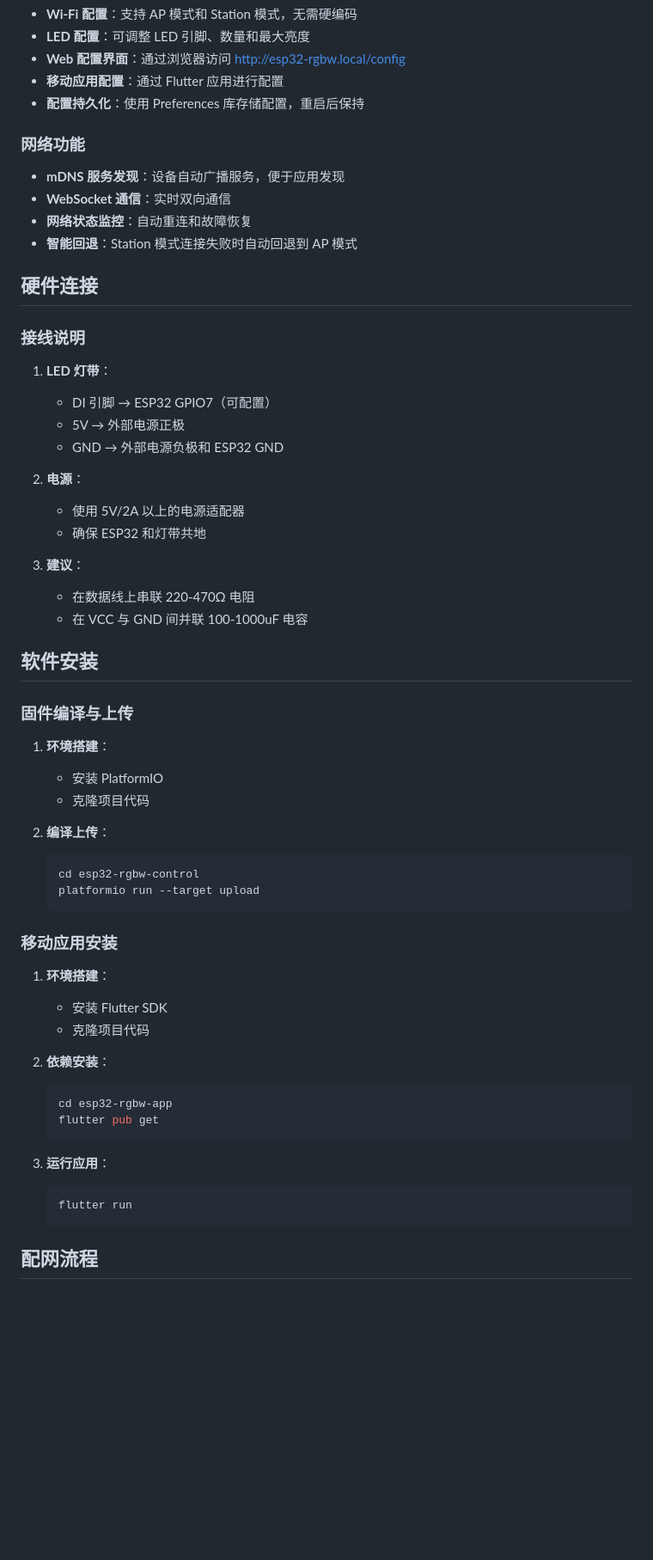
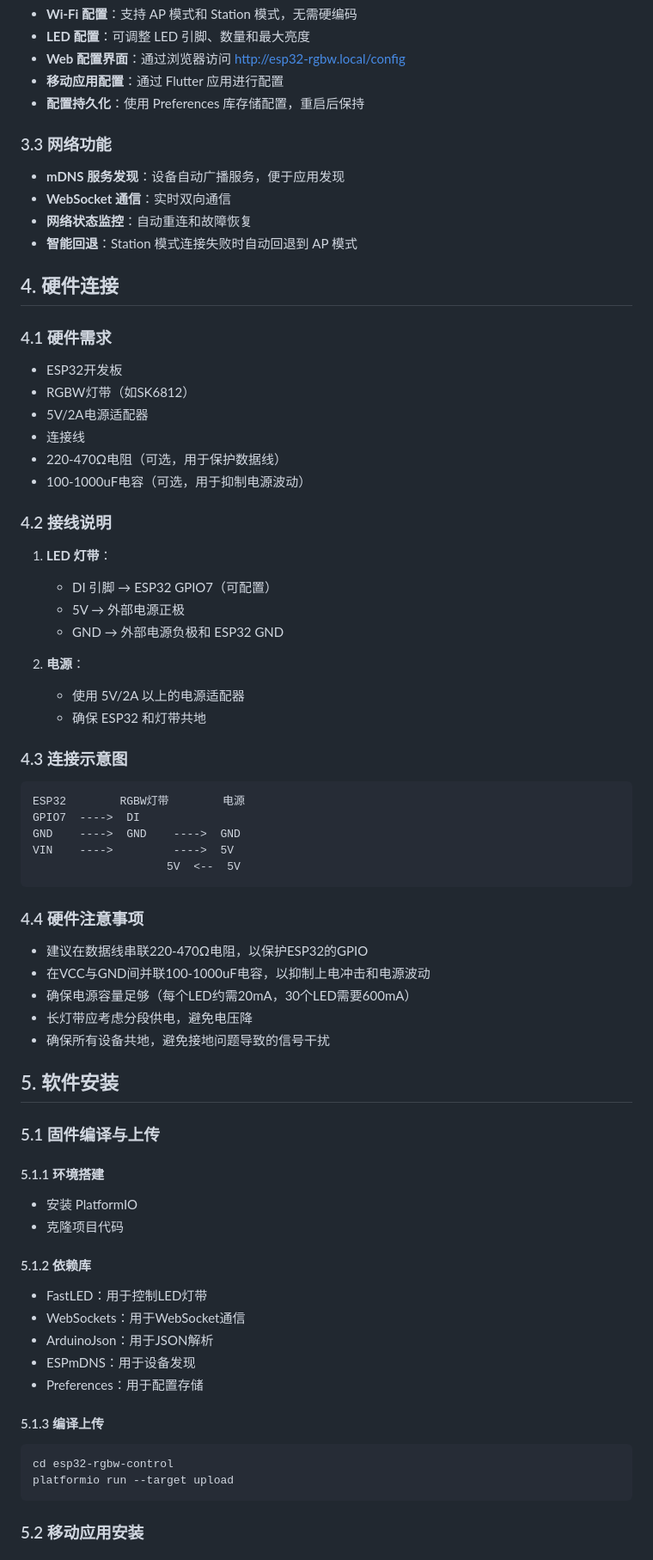
Before and after one commit to jiumu12/9527, a Markdown page: ESP32_RGBW_CONTROL_SYSTEM.md, the part around one of its changes. Shown at 86% size. Rendered like a GitHub page; blank space fills up the shorter version.

````diff
--- a/ESP32_RGBW_CONTROL_SYSTEM.md
+++ b/ESP32_RGBW_CONTROL_SYSTEM.md
@@ -44,15 +68,23 @@
 - **移动应用配置**：通过 Flutter 应用进行配置
 - **配置持久化**：使用 Preferences 库存储配置，重启后保持
 
-### 网络功能
+### 3.3 网络功能
 - **mDNS 服务发现**：设备自动广播服务，便于应用发现
 - **WebSocket 通信**：实时双向通信
 - **网络状态监控**：自动重连和故障恢复
 - **智能回退**：Station 模式连接失败时自动回退到 AP 模式
 
-## 硬件连接
+## 4. 硬件连接
 
-### 接线说明
+### 4.1 硬件需求
+- ESP32开发板
+- RGBW灯带（如SK6812）
+- 5V/2A电源适配器
+- 连接线
+- 220-470Ω电阻（可选，用于保护数据线）
+- 100-1000uF电容（可选，用于抑制电源波动）
+
+### 4.2 接线说明
 1. **LED 灯带**：
    - DI 引脚 → ESP32 GPIO7（可配置）
    - 5V → 外部电源正极
@@ -62,38 +94,42 @@
    - 使用 5V/2A 以上的电源适配器
    - 确保 ESP32 和灯带共地
 
-3. **建议**：
-   - 在数据线上串联 220-470Ω 电阻
-   - 在 VCC 与 GND 间并联 100-1000uF 电容
+### 4.3 连接示意图
+```
+ESP32        RGBW灯带        电源
+GPIO7  ---->  DI
+GND    ---->  GND    ---->  GND
+VIN    ---->         ---->  5V
+                    5V  <--  5V
+```
 
-## 软件安装
+### 4.4 硬件注意事项
+- 建议在数据线串联220-470Ω电阻，以保护ESP32的GPIO
+- 在VCC与GND间并联100-1000uF电容，以抑制上电冲击和电源波动
+- 确保电源容量足够（每个LED约需20mA，30个LED需要600mA）
+- 长灯带应考虑分段供电，避免电压降
+- 确保所有设备共地，避免接地问题导致的信号干扰
 
-### 固件编译与上传
-1. **环境搭建**：
-   - 安装 PlatformIO
-   - 克隆项目代码
+## 5. 软件安装
 
-2. **编译上传**：
-   ```bash
-   cd esp32-rgbw-control
-   platformio run --target upload
-   ```
+### 5.1 固件编译与上传
 
-### 移动应用安装
-1. **环境搭建**：
-   - 安装 Flutter SDK
-   - 克隆项目代码
+#### 5.1.1 环境搭建
+- 安装 PlatformIO
+- 克隆项目代码
 
-2. **依赖安装**：
-   ```bash
-   cd esp32-rgbw-app
-   flutter pub get
-   ```
+#### 5.1.2 依赖库
+- FastLED：用于控制LED灯带
+- WebSockets：用于WebSocket通信
+- ArduinoJson：用于JSON解析
+- ESPmDNS：用于设备发现
+- Preferences：用于配置存储
 
-3. **运行应用**：
-   ```bash
-   flutter run
-   ```
+#### 5.1.3 编译上传
+```bash
+cd esp32-rgbw-control
+platformio run --target upload
+```
 
-## 配网流程
+### 5.2 移动应用安装
 
````
Also changed, not shown: other parts of ESP32_RGBW_CONTROL_SYSTEM.md (+173 -61 lines).
